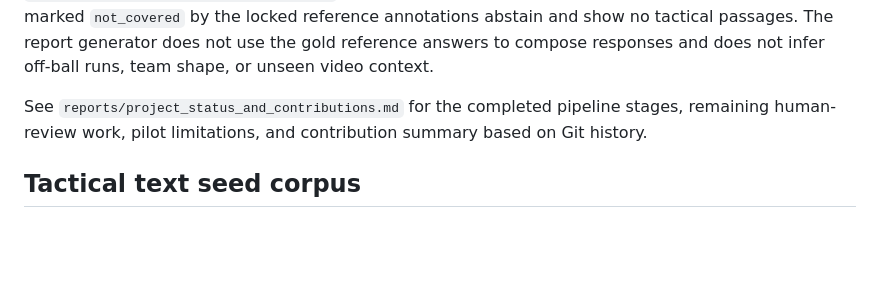
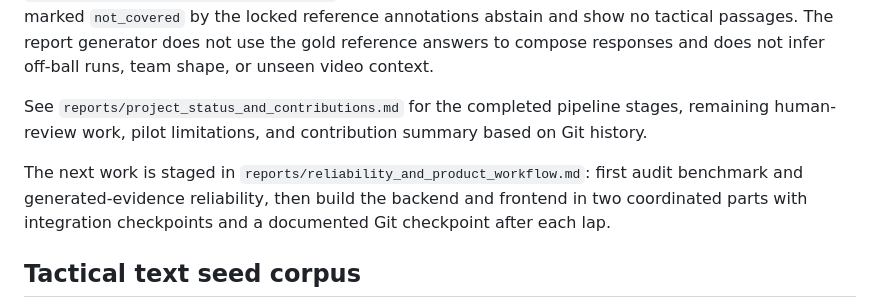
Before and after one commit to LohitAditya69/FootballGPT, a Markdown page: README.md, the part around the change. Rendered like a GitHub page; blank space fills up the shorter version.

Commit message:
Document reliability and product workflow

```diff
--- a/README.md
+++ b/README.md
@@ -55,6 +55,8 @@ With the project environment installed, regenerate the 12 frozen test-question b
 Open `reports/generated/index.html` to browse each question, its verbatim UEFA passages, recorded StatsBomb event window, and retrieval provenance. Machine-readable outputs are `reports/generated/grounded_reports.jsonl` and `reports/generated/rgg_provenance.jsonl`. The blank `reports/generated/factuality_review.csv` is a reviewer worksheet, not a scored evaluation. Two questions marked `not_covered` by the locked reference annotations abstain and show no tactical passages. The report generator does not use the gold reference answers to compose responses and does not infer off-ball runs, team shape, or unseen video context.
 
 See `reports/project_status_and_contributions.md` for the completed pipeline stages, remaining human-review work, pilot limitations, and contribution summary based on Git history.
+
+The next work is staged in `reports/reliability_and_product_workflow.md`: first audit benchmark and generated-evidence reliability, then build the backend and frontend in two coordinated parts with integration checkpoints and a documented Git checkpoint after each lap.
 
 ## Tactical text seed corpus
 
```
Also changed, not shown: reports/reliability_and_product_workflow.md (added, +102 -0 lines).
